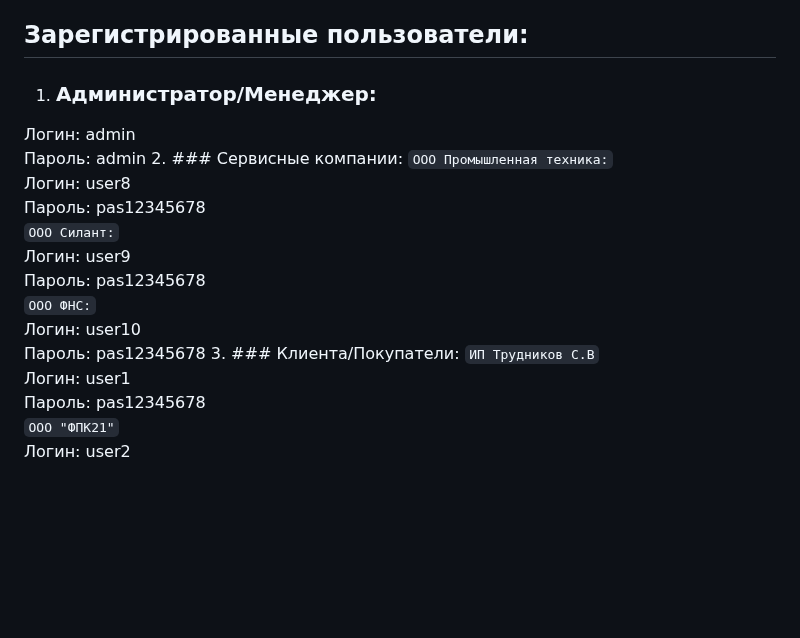
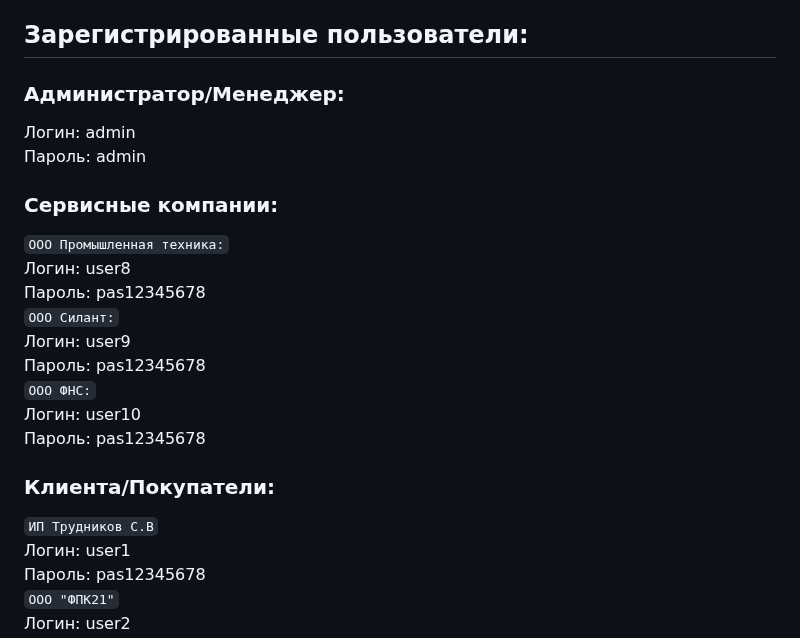
Before and after one commit to Sqizm/project_silant, a Markdown page: README.md, the part around the change. Rendered like a GitHub page; blank space fills up the shorter version.

```diff
--- a/README.md
+++ b/README.md
@@ -37,10 +37,10 @@
 10. Результат поиска: таблица с данными по определённой машине со следующими полями: таблица «Машина» (поля 1–10). Если данные по заводскому номеру не найдены, то выдается сообщение, что данных о машине с таким заводским номером нет в системе.
 11. Авторизованные пользователи имеют разный доступ к данным, получают таблицы с данными обо всех доступных им машинах.
 ## Зарегистрированные пользователи:
-1. ### Администратор/Менеджер:
+### Администратор/Менеджер:
 Логин: admin\
 Пароль: admin
-2. ### Сервисные компании:
+### Сервисные компании:
 `ООО Промышленная техника:`\
 Логин: user8\
 Пароль: pas12345678\
@@ -50,7 +50,7 @@
 `ООО ФНС:`\
 Логин: user10\
 Пароль: pas12345678
-3. ### Клиента/Покупатели:
+### Клиента/Покупатели:
 `ИП Трудников С.В`\
 Логин: user1\
 Пароль: pas12345678\
```
